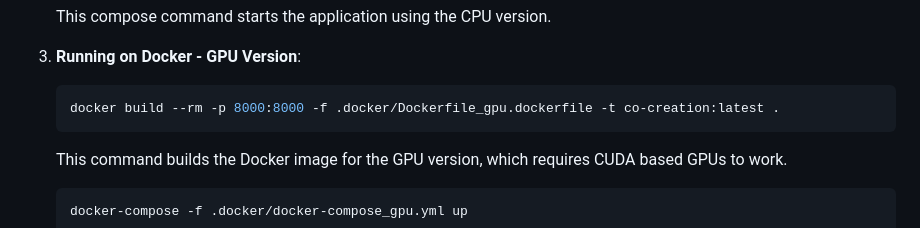
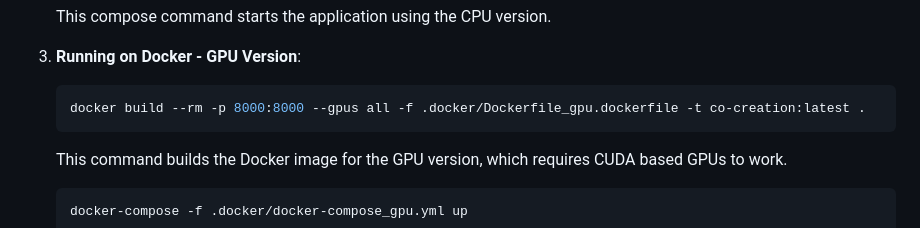
Before and after one commit to gul-dan-van/shadow-projection, a Markdown page: README.md, the part around the change. GitHub-like rendering.

````diff
--- a/README.md
+++ b/README.md
@@ -102,7 +102,7 @@ For more comprehensive instructions on generating and testing the Co-Creation co
 
 3. **Running on Docker - GPU Version**:
    ```bash
-   docker build --rm -p 8000:8000 -f .docker/Dockerfile_gpu.dockerfile -t co-creation:latest .
+   docker build --rm -p 8000:8000 --gpus all -f .docker/Dockerfile_gpu.dockerfile -t co-creation:latest .
    ```
    This command builds the Docker image for the GPU version, which requires CUDA based GPUs to work.
 
````
